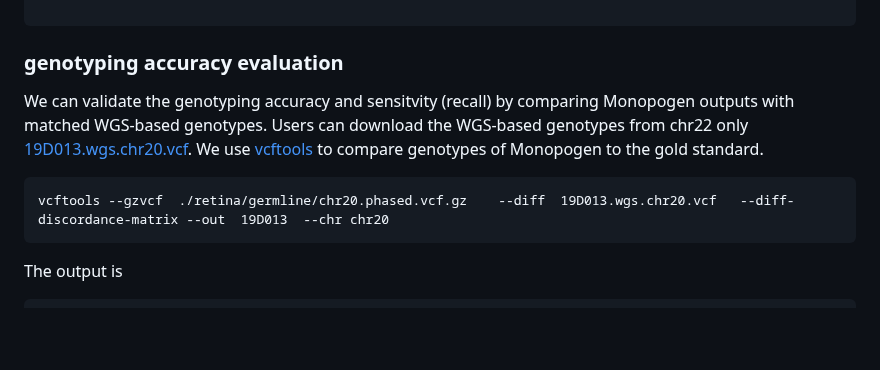
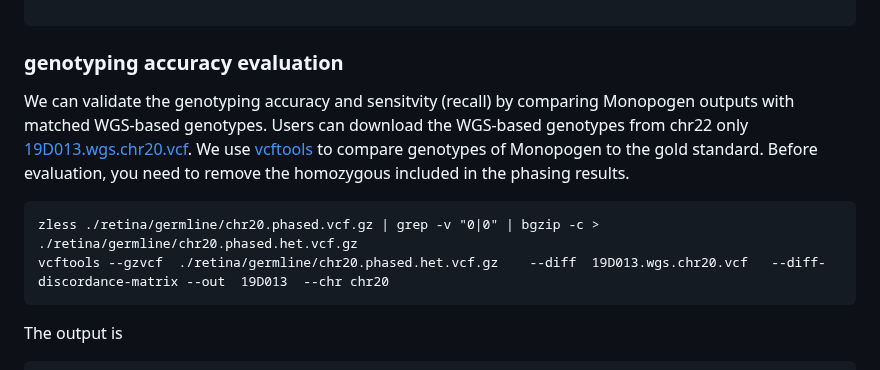
Before and after one commit to KChen-lab/Monopogen, a Markdown page: README.md, the part around the change. Drawn GitHub-style; blank space fills up the shorter version.

````diff
--- a/README.md
+++ b/README.md
@@ -386,10 +386,11 @@ chr20   231710  .       T       G       .       PASS    .       GT      1|1
 
 ```
 ### genotyping accuracy evaluation
-We can validate the genotyping accuracy and sensitvity (recall) by comparing Monopogen outputs with matched WGS-based genotypes. Users can download the WGS-based genotypes from chr22 only [19D013.wgs.chr20.vcf](https://drive.google.com/file/d/1u55oZgNiwzj5PXeIHCn4NF9dAQlb9uwk/view?usp=share_link). We use [vcftools](https://vcftools.sourceforge.net/) to compare genotypes of Monopogen to the gold standard.
+We can validate the genotyping accuracy and sensitvity (recall) by comparing Monopogen outputs with matched WGS-based genotypes. Users can download the WGS-based genotypes from chr22 only [19D013.wgs.chr20.vcf](https://drive.google.com/file/d/1u55oZgNiwzj5PXeIHCn4NF9dAQlb9uwk/view?usp=share_link). We use [vcftools](https://vcftools.sourceforge.net/) to compare genotypes of Monopogen to the gold standard. Before evaluation, you need to remove the homozygous included in the phasing results.
 
 ```
-vcftools --gzvcf  ./retina/germline/chr20.phased.vcf.gz    --diff  19D013.wgs.chr20.vcf   --diff-discordance-matrix --out  19D013  --chr chr20
+zless ./retina/germline/chr20.phased.vcf.gz | grep -v "0|0" | bgzip -c > ./retina/germline/chr20.phased.het.vcf.gz
+vcftools --gzvcf  ./retina/germline/chr20.phased.het.vcf.gz    --diff  19D013.wgs.chr20.vcf   --diff-discordance-matrix --out  19D013  --chr chr20
 ```
 
 The output is
````
